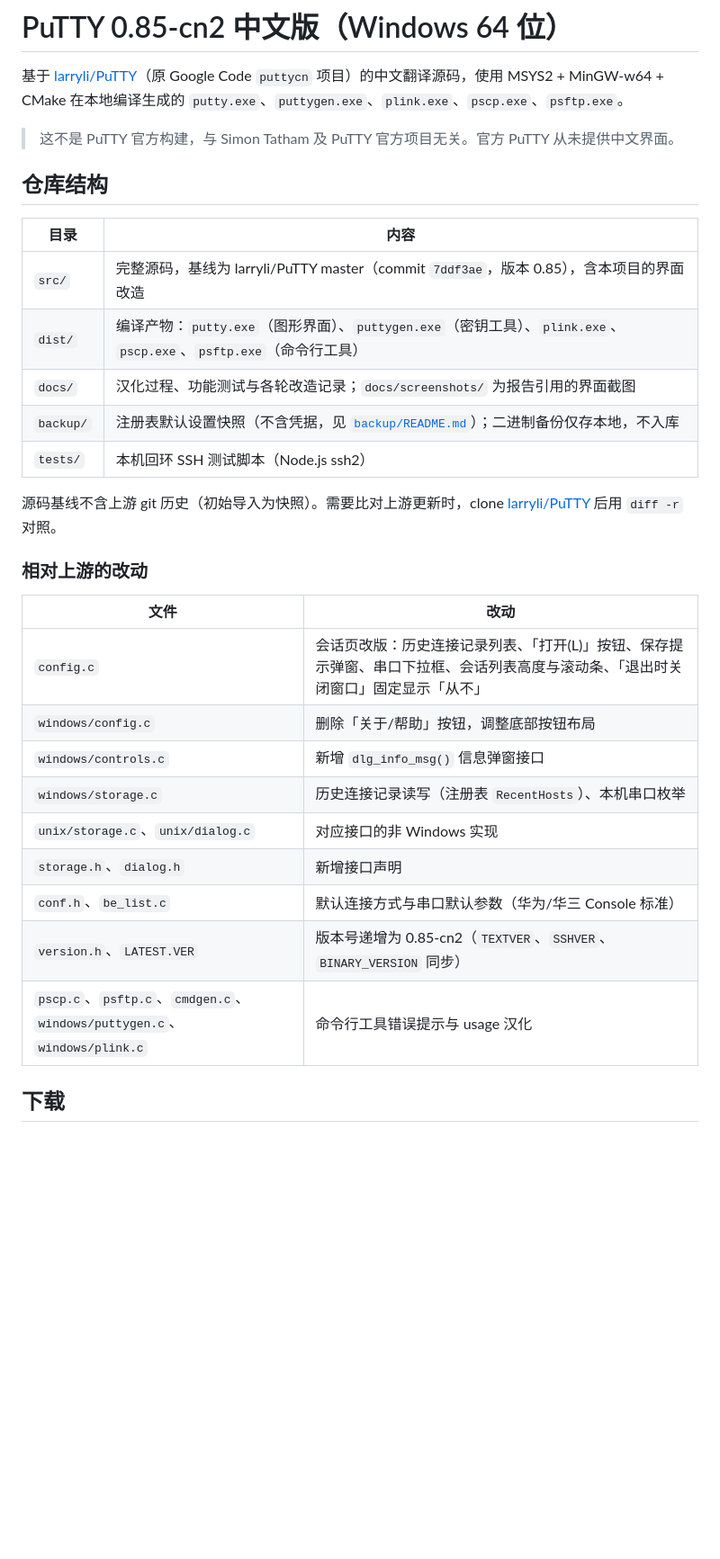
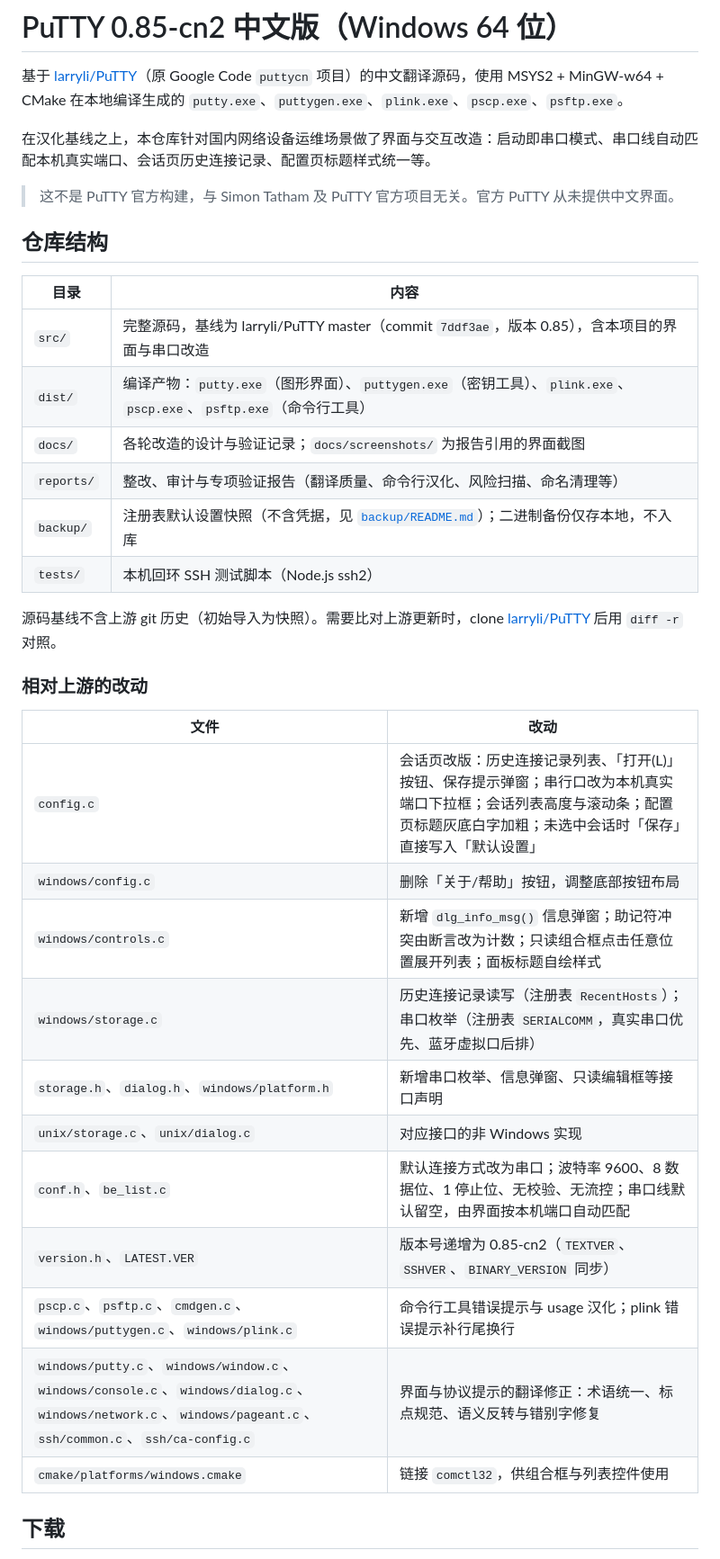
Before and after one commit to xieml0303-cyber/putty-cn, a Markdown page: README.md, the part around one of its changes. Shown at 90% size. GitHub-like rendering; blank space fills up the shorter version.

Commit message:
全面更新 README：串口自动匹配、界面改造清单、产物哈希与文档索引

```diff
--- a/README.md
+++ b/README.md
@@ -1,6 +1,8 @@
 # PuTTY 0.85-cn2 中文版（Windows 64 位）
 
 基于 [larryli/PuTTY](https://github.com/larryli/PuTTY)（原 Google Code `puttycn` 项目）的中文翻译源码，使用 MSYS2 + MinGW-w64 + CMake 在本地编译生成的 `putty.exe`、`puttygen.exe`、`plink.exe`、`pscp.exe`、`psftp.exe`。
+
+在汉化基线之上，本仓库针对国内网络设备运维场景做了界面与交互改造：启动即串口模式、串口线自动匹配本机真实端口、会话页历史连接记录、配置页标题样式统一等。
 
 > 这不是 PuTTY 官方构建，与 Simon Tatham 及 PuTTY 官方项目无关。官方 PuTTY 从未提供中文界面。
 
@@ -8,9 +10,10 @@
 
 | 目录 | 内容 |
 |------|------|
-| `src/` | 完整源码，基线为 larryli/PuTTY master（commit `7ddf3ae`，版本 0.85），含本项目的界面改造 |
+| `src/` | 完整源码，基线为 larryli/PuTTY master（commit `7ddf3ae`，版本 0.85），含本项目的界面与串口改造 |
 | `dist/` | 编译产物：`putty.exe`（图形界面）、`puttygen.exe`（密钥工具）、`plink.exe`、`pscp.exe`、`psftp.exe`（命令行工具） |
-| `docs/` | 汉化过程、功能测试与各轮改造记录；`docs/screenshots/` 为报告引用的界面截图 |
+| `docs/` | 各轮改造的设计与验证记录；`docs/screenshots/` 为报告引用的界面截图 |
+| `reports/` | 整改、审计与专项验证报告（翻译质量、命令行汉化、风险扫描、命名清理等） |
 | `backup/` | 注册表默认设置快照（不含凭据，见 [`backup/README.md`](backup/README.md)）；二进制备份仅存本地，不入库 |
 | `tests/` | 本机回环 SSH 测试脚本（Node.js ssh2） |
 
@@ -20,15 +23,17 @@
 
 | 文件 | 改动 |
 |------|------|
-| `config.c` | 会话页改版：历史连接记录列表、「打开(L)」按钮、保存提示弹窗、串口下拉框、会话列表高度与滚动条、「退出时关闭窗口」固定显示「从不」 |
+| `config.c` | 会话页改版：历史连接记录列表、「打开(L)」按钮、保存提示弹窗；串行口改为本机真实端口下拉框；会话列表高度与滚动条；配置页标题灰底白字加粗；未选中会话时「保存」直接写入「默认设置」 |
 | `windows/config.c` | 删除「关于/帮助」按钮，调整底部按钮布局 |
-| `windows/controls.c` | 新增 `dlg_info_msg()` 信息弹窗接口 |
-| `windows/storage.c` | 历史连接记录读写（注册表 `RecentHosts`）、本机串口枚举 |
+| `windows/controls.c` | 新增 `dlg_info_msg()` 信息弹窗；助记符冲突由断言改为计数；只读组合框点击任意位置展开列表；面板标题自绘样式 |
+| `windows/storage.c` | 历史连接记录读写（注册表 `RecentHosts`）；串口枚举（注册表 `SERIALCOMM`，真实串口优先、蓝牙虚拟口后排） |
+| `storage.h`、`dialog.h`、`windows/platform.h` | 新增串口枚举、信息弹窗、只读编辑框等接口声明 |
 | `unix/storage.c`、`unix/dialog.c` | 对应接口的非 Windows 实现 |
-| `storage.h`、`dialog.h` | 新增接口声明 |
-| `conf.h`、`be_list.c` | 默认连接方式与串口默认参数（华为/华三 Console 标准） |
+| `conf.h`、`be_list.c` | 默认连接方式改为串口；波特率 9600、8 数据位、1 停止位、无校验、无流控；串口线默认留空，由界面按本机端口自动匹配 |
 | `version.h`、`LATEST.VER` | 版本号递增为 0.85-cn2（`TEXTVER`、`SSHVER`、`BINARY_VERSION` 同步） |
-| `pscp.c`、`psftp.c`、`cmdgen.c`、`windows/puttygen.c`、`windows/plink.c` | 命令行工具错误提示与 usage 汉化 |
+| `pscp.c`、`psftp.c`、`cmdgen.c`、`windows/puttygen.c`、`windows/plink.c` | 命令行工具错误提示与 usage 汉化；plink 错误提示补行尾换行 |
+| `windows/putty.c`、`windows/window.c`、`windows/console.c`、`windows/dialog.c`、`windows/network.c`、`windows/pageant.c`、`ssh/common.c`、`ssh/ca-config.c` | 界面与协议提示的翻译修正：术语统一、标点规范、语义反转与错别字修复 |
+| `cmake/platforms/windows.cmake` | 链接 `comctl32`，供组合框与列表控件使用 |
 
 ## 下载
 
```
Also changed, not shown: other parts of README.md (+23 -7 lines).
